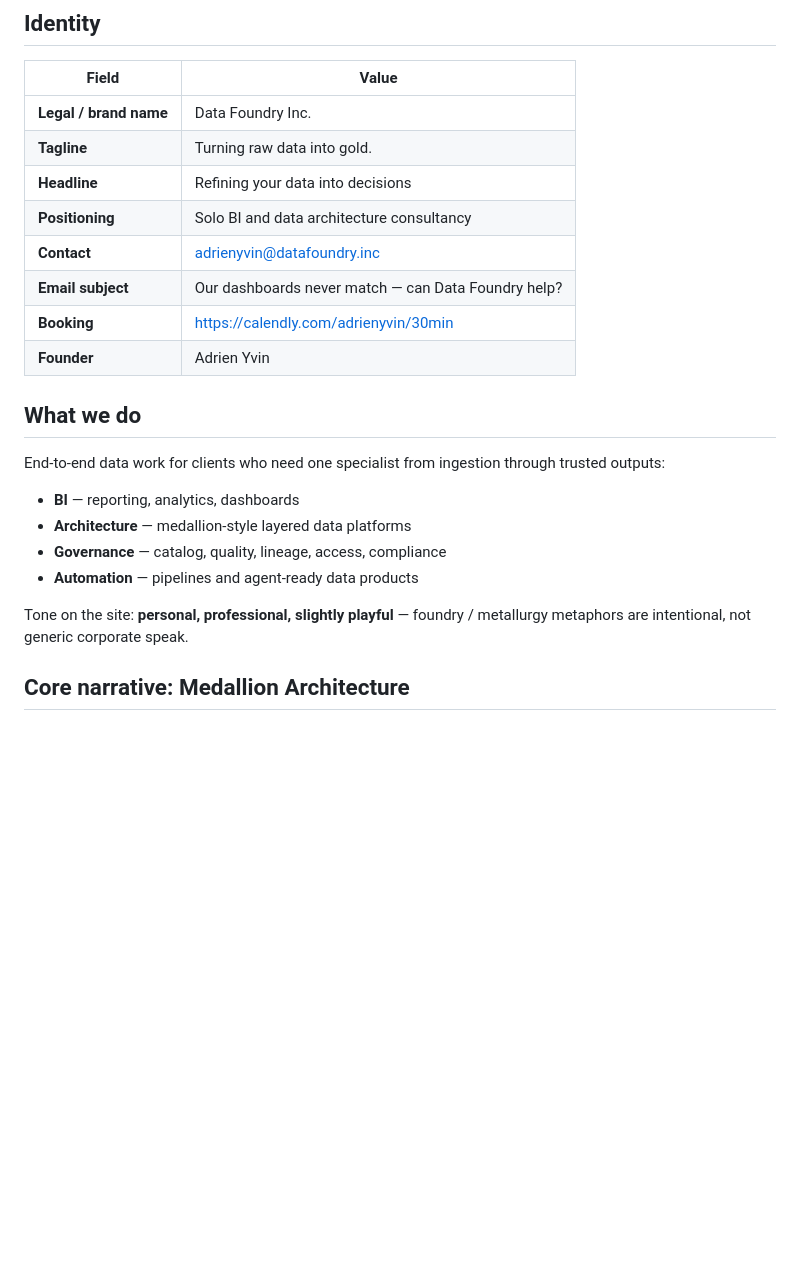
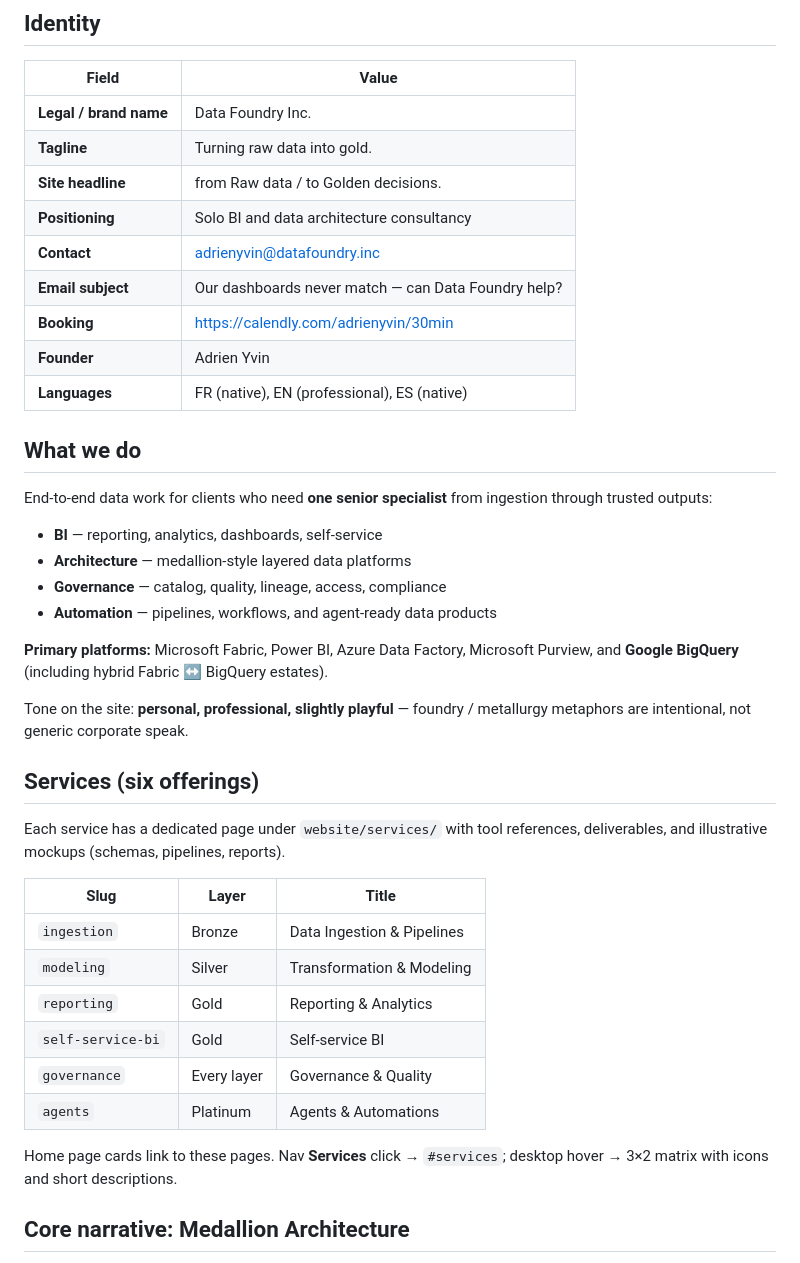
Before and after one commit to TROCKIN8R/Data_Foundry_Inc, a Markdown page: COMPANY.md, the part around one of its changes. GitHub-like rendering; blank space fills up the shorter version.

```diff
--- a/COMPANY.md
+++ b/COMPANY.md
@@ -8,23 +8,41 @@ Concise reference for humans and AI agents working on this repository.
 | --- | --- |
 | **Legal / brand name** | Data Foundry Inc. |
 | **Tagline** | Turning raw data into gold. |
-| **Headline** | Refining your data into decisions |
+| **Site headline** | from Raw data / to Golden decisions. |
 | **Positioning** | Solo BI and data architecture consultancy |
 | **Contact** | adrienyvin@datafoundry.inc |
 | **Email subject** | Our dashboards never match — can Data Foundry help? |
 | **Booking** | https://calendly.com/adrienyvin/30min |
 | **Founder** | Adrien Yvin |
+| **Languages** | FR (native), EN (professional), ES (native) |
 
 ## What we do
 
-End-to-end data work for clients who need one specialist from ingestion through trusted outputs:
+End-to-end data work for clients who need **one senior specialist** from ingestion through trusted outputs:
 
-- **BI** — reporting, analytics, dashboards
+- **BI** — reporting, analytics, dashboards, self-service
 - **Architecture** — medallion-style layered data platforms
 - **Governance** — catalog, quality, lineage, access, compliance
-- **Automation** — pipelines and agent-ready data products
+- **Automation** — pipelines, workflows, and agent-ready data products
+
+**Primary platforms:** Microsoft Fabric, Power BI, Azure Data Factory, Microsoft Purview, and **Google BigQuery** (including hybrid Fabric ↔ BigQuery estates).
 
 Tone on the site: **personal, professional, slightly playful** — foundry / metallurgy metaphors are intentional, not generic corporate speak.
+
+## Services (six offerings)
+
+Each service has a dedicated page under `website/services/` with tool references, deliverables, and illustrative mockups (schemas, pipelines, reports).
+
+| Slug | Layer | Title |
+| --- | --- | --- |
+| `ingestion` | Bronze | Data Ingestion & Pipelines |
+| `modeling` | Silver | Transformation & Modeling |
+| `reporting` | Gold | Reporting & Analytics |
+| `self-service-bi` | Gold | Self-service BI |
+| `governance` | Every layer | Governance & Quality |
+| `agents` | Platinum | Agents & Automations |
+
+Home page cards link to these pages. Nav **Services** click → `#services`; desktop hover → 3×2 matrix with icons and short descriptions.
 
 ## Core narrative: Medallion Architecture
 
```
Also changed, not shown: other parts of COMPANY.md (+65 -21 lines).
